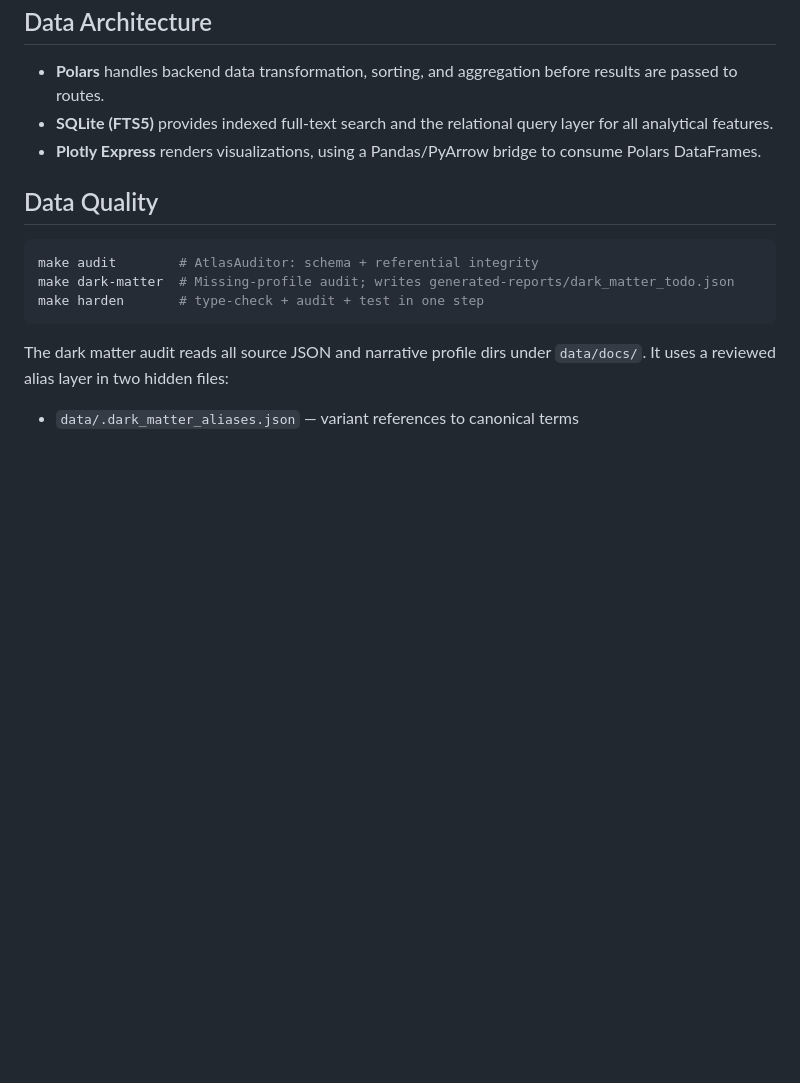
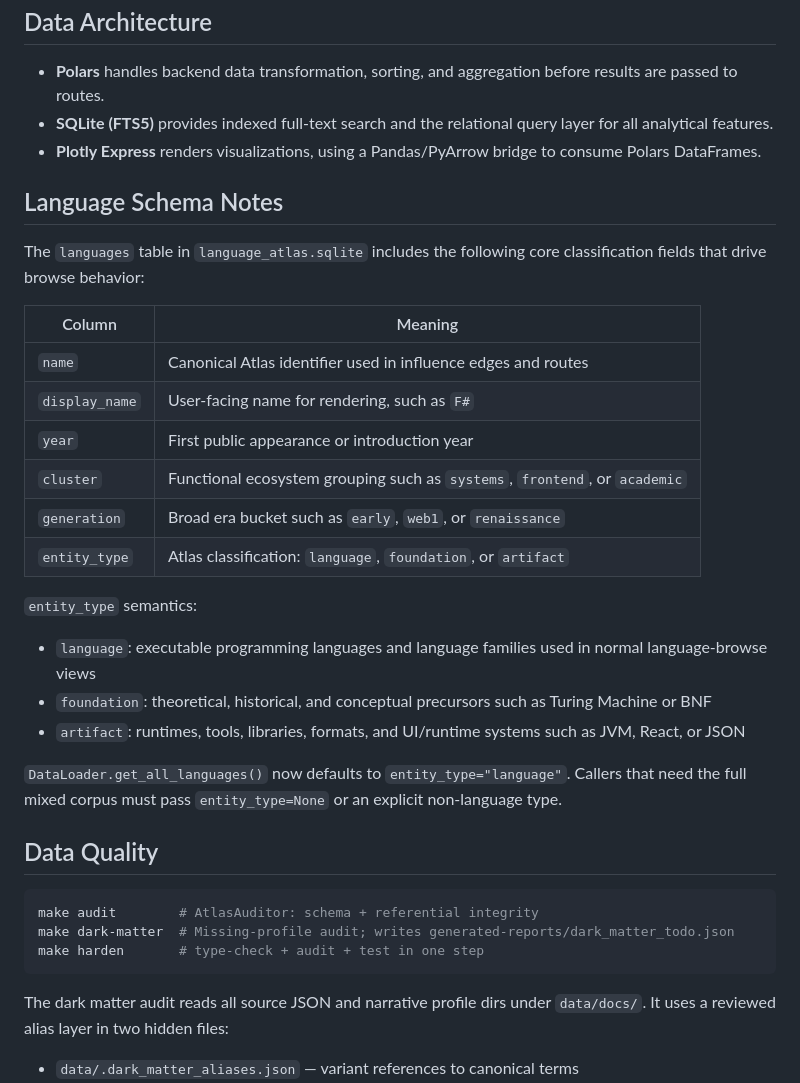
Before and after one commit to someflydev/language-atlas, a Markdown page: src/README.md, the part around the change. Rendered like a GitHub page; blank space fills up the shorter version.

````diff
--- a/src/README.md
+++ b/src/README.md
@@ -83,6 +83,29 @@ Notable endpoints:
 - **Plotly Express** renders visualizations, using a Pandas/PyArrow
   bridge to consume Polars DataFrames.
 
+## Language Schema Notes
+
+The `languages` table in `language_atlas.sqlite` includes the following
+core classification fields that drive browse behavior:
+
+| Column | Meaning |
+|---|---|
+| `name` | Canonical Atlas identifier used in influence edges and routes |
+| `display_name` | User-facing name for rendering, such as `F#` |
+| `year` | First public appearance or introduction year |
+| `cluster` | Functional ecosystem grouping such as `systems`, `frontend`, or `academic` |
+| `generation` | Broad era bucket such as `early`, `web1`, or `renaissance` |
+| `entity_type` | Atlas classification: `language`, `foundation`, or `artifact` |
+
+`entity_type` semantics:
+- `language`: executable programming languages and language families used in normal language-browse views
+- `foundation`: theoretical, historical, and conceptual precursors such as Turing Machine or BNF
+- `artifact`: runtimes, tools, libraries, formats, and UI/runtime systems such as JVM, React, or JSON
+
+`DataLoader.get_all_languages()` now defaults to `entity_type="language"`.
+Callers that need the full mixed corpus must pass `entity_type=None` or an
+explicit non-language type.
+
 ## Data Quality
 
 ```bash
````
Also changed, not shown: API_GUIDE.md (+49 -19 lines).
